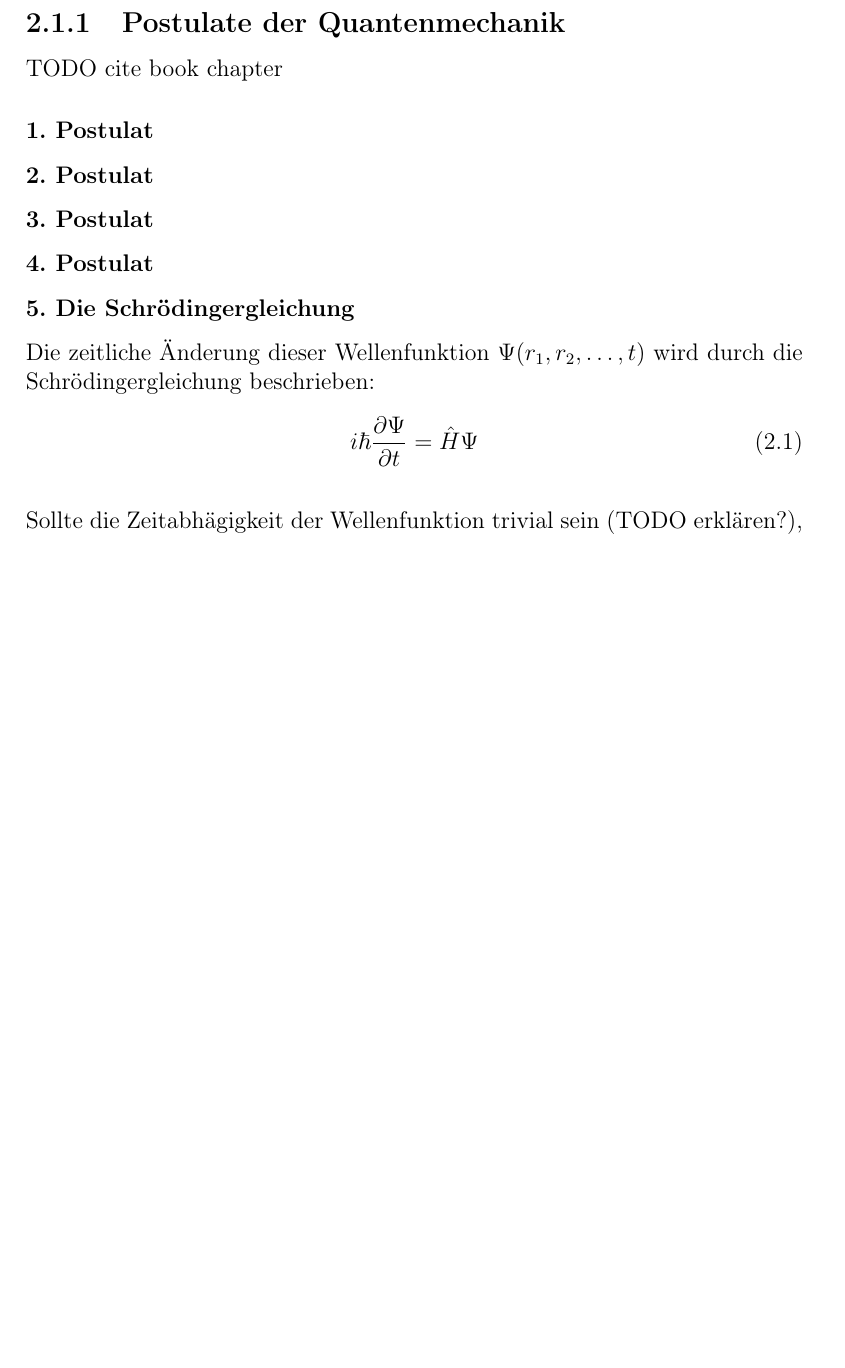
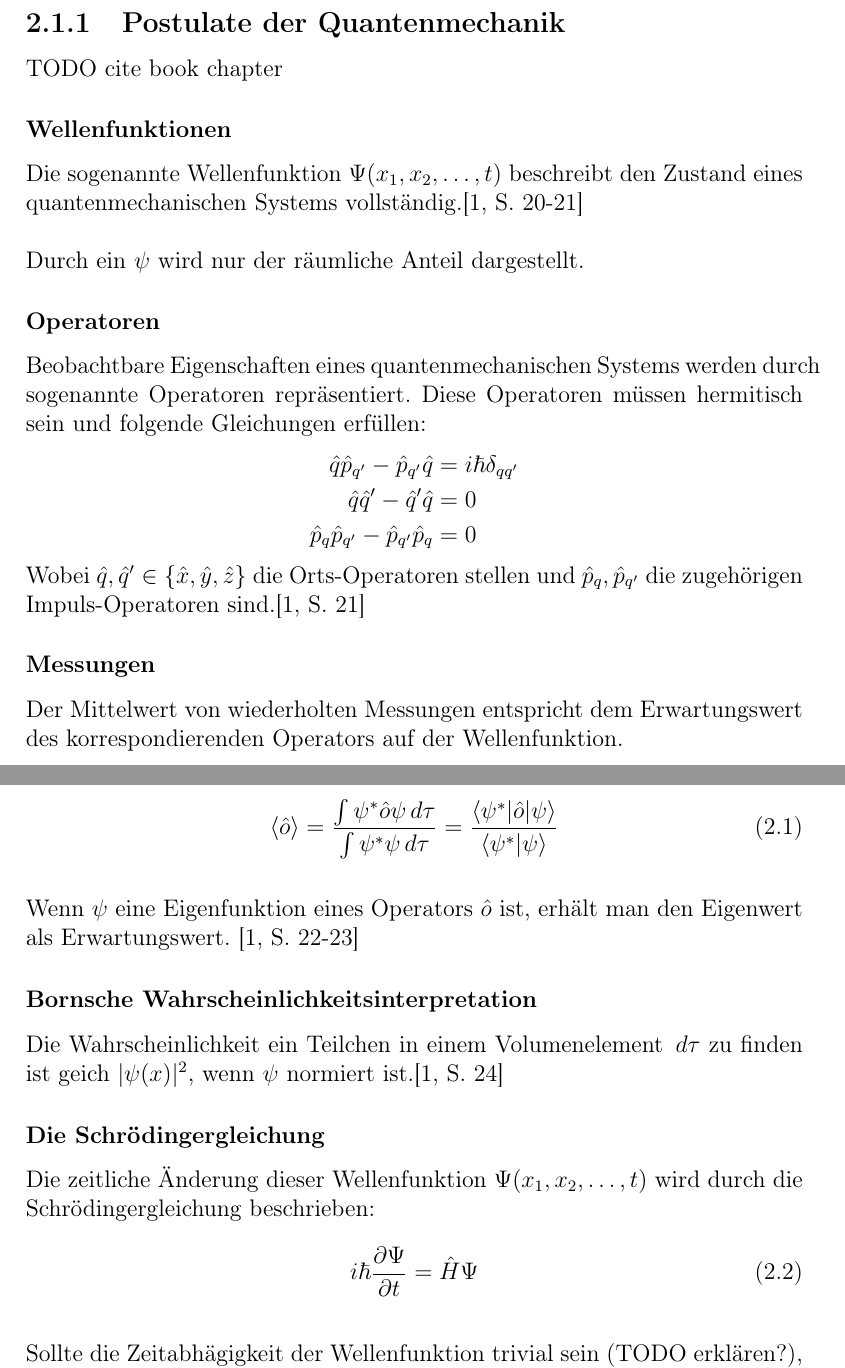
Before and after one commit to rigby132/bachelor, a LaTeX document (main.tex): part of page 5 of 9 before the commit and two parts of pages 5 and 6 of 10 after it, the two joined at a grey line, cut so that both start at the same text, the shorter picture padded with empty space. Compiled offline with pdfLaTeX.

Commit message:
Postulate aufschreiben

```diff
--- a/main.tex
+++ b/main.tex
@@ -84,12 +84,40 @@ TODO Genaue Verwendung von GZs erklären.
 
 TODO cite book chapter
 
-\subsubsection{1. Postulat}
-\subsubsection{2. Postulat}
-\subsubsection{3. Postulat}
-\subsubsection{4. Postulat}
-\subsubsection{5. Die Schrödingergleichung}
-Die zeitliche Änderung dieser Wellenfunktion $\Psi(r_1, r_2, \dots, t)$
+\subsubsection{Wellenfunktionen}
+Die sogenannte Wellenfunktion $\Psi(x_1, x_2, \dots, t)$
+beschreibt den Zustand eines quantenmechanischen Systems vollständig.\cite[S. 20-21]{atkins_friedman_2011}\\\\
+Durch ein $\psi$ wird nur der räumliche Anteil dargestellt.
+
+\subsubsection{Operatoren}
+Beobachtbare Eigenschaften eines quantenmechanischen Systems
+werden durch sogenannte Operatoren repräsentiert.
+Diese Operatoren müssen hermitisch sein und folgende Gleichungen erfüllen:
+\begin{flalign*}
+  \hat{q}\hat{p}_{q'} - \hat{p}_{q'}\hat{q} &= i\hbar\delta_{qq'}\\
+  \hat{q}\hat{q}' - \hat{q}'\hat{q} &= 0 \\
+  \hat{p}_{q}\hat{p}_{q'} - \hat{p}_{q'}\hat{p}_{q} &= 0
+\end{flalign*}
+Wobei $\hat{q}, \hat{q}' \in \{\hat{x}, \hat{y}, \hat{z}\}$ die Orts-Operatoren stellen
+und $\hat{p}_q, \hat{p}_{q'}$ die zugehörigen Impuls-Operatoren sind.\cite[S. 21]{atkins_friedman_2011}
+
+\subsubsection{Messungen}
+Der Mittelwert von wiederholten Messungen
+entspricht dem Erwartungswert des korrespondierenden Operators auf der Wellenfunktion.\\
+Der Erwartungswert eines Operators $\hat{o}$ ist gegeben durch:
+\begin{equation}
+  \left\langle \hat{o} \right\rangle = \frac{\int \psi^* \hat{o} \psi \,d\tau}{\int \psi^* \psi \,d\tau}
+  =\frac{\left\langle \psi^* \vert \hat{o} \vert \psi \right\rangle}{\left\langle \psi^* \vert \psi \right\rangle}
+\end{equation}\\
+Wenn $\psi$ eine Eigenfunktion eines Operators $\hat{o}$ ist, erhält man den Eigenwert als Erwartungswert.
+\cite[S. 22-23]{atkins_friedman_2011}
+
+\subsubsection{Bornsche Wahrscheinlichkeitsinterpretation}
+Die Wahrscheinlichkeit ein Teilchen in einem Volumenelement $\,d\tau$ zu finden ist geich
+$\vert \psi(x) \vert^2$, wenn $\psi$ normiert ist.\cite[S. 24]{atkins_friedman_2011}
+
+\subsubsection{Die Schrödingergleichung}
+Die zeitliche Änderung dieser Wellenfunktion $\Psi(x_1, x_2, \dots, t)$
 wird durch die Schrödingergleichung beschrieben:
 \begin{equation}
   i\hbar\frac{\partial\Psi}{\partial t} = \hat{H}\Psi
```
Also changed, not shown: main.pdf, main.tex (6 more changed lines).
